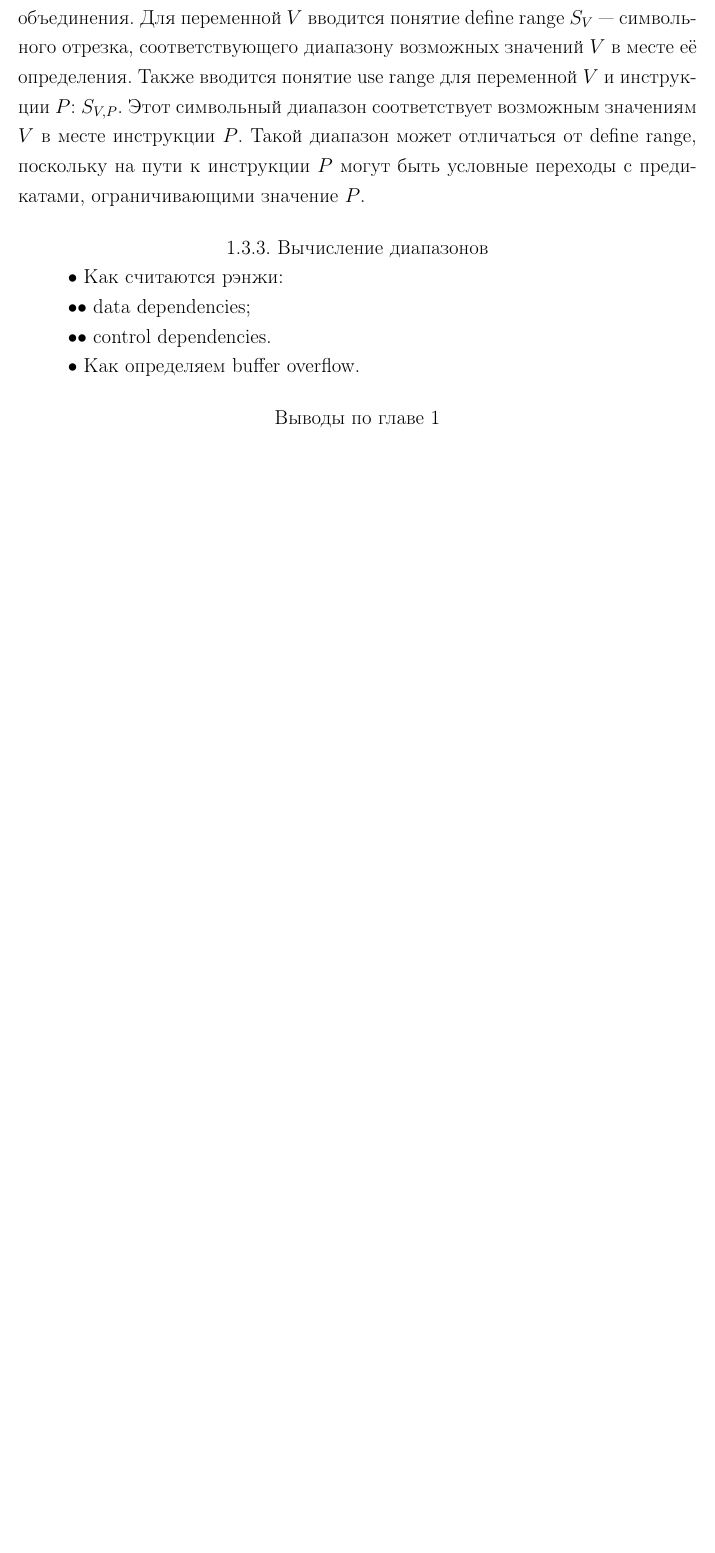
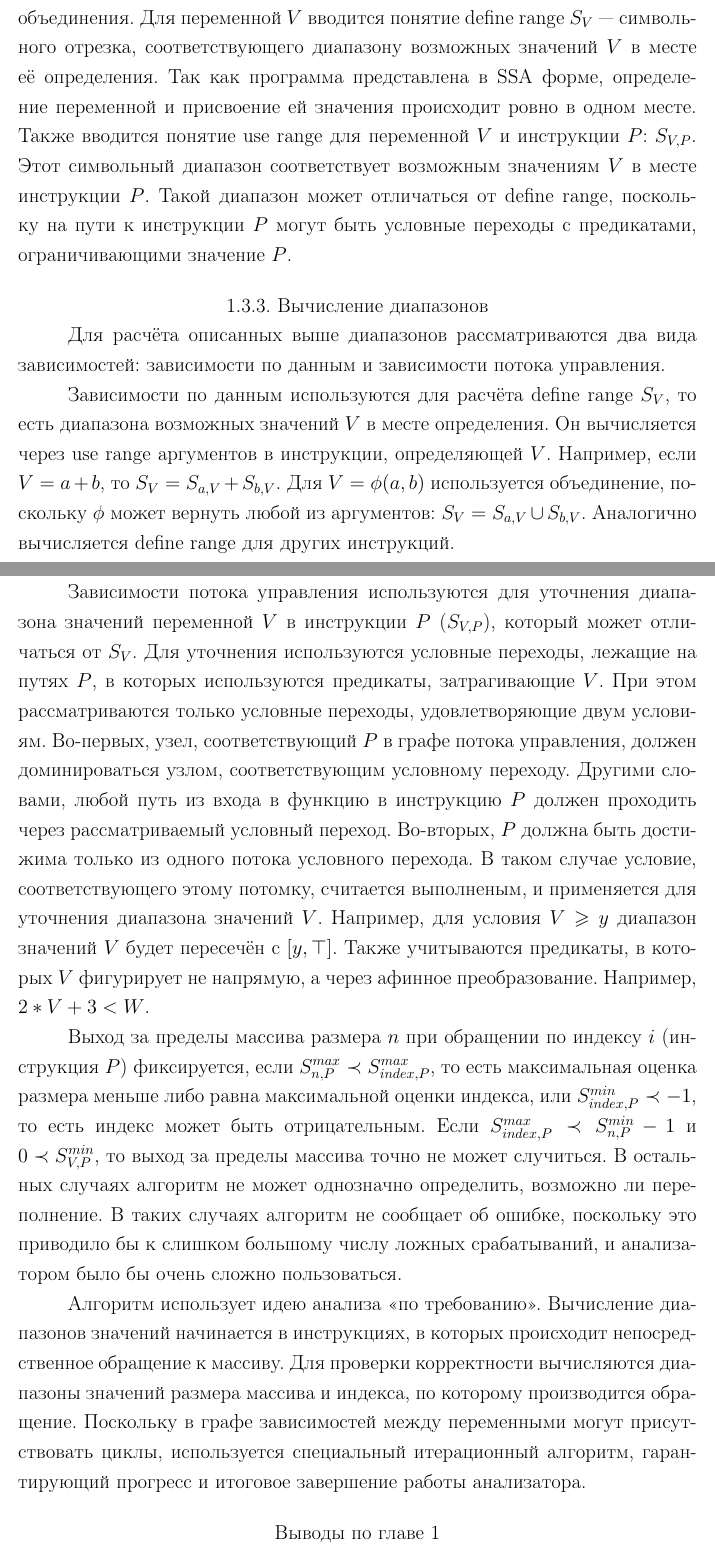
Before and after one commit to gromakovsky/Master-thesis, a LaTeX thesis (Thesis/thesis.tex, which reads Thesis/chapters/chapter1.tex): part of page 16 of 35 before the commit and two parts of pages 16 and 17 of 36 after it, the two joined at a grey line, cut so that both start at the same text, the shorter picture padded with empty space. Compiled offline with pdfLaTeX; a LaTeX package or settings file that is missing is left out.

Commit message:
More or less finish describing base algorithm

```diff
--- a/Thesis/chapters/chapter1.tex
+++ b/Thesis/chapters/chapter1.tex
@@ -257,8 +257,10 @@ SSA форме значение переменной может присваив
 умножения и деления. К ним добавляются операции пересечения и
 объединения. Для переменной $V$ вводится понятие define range $S_V$
 --- символьного отрезка, соответствующего диапазону возможных значений
-$V$ в месте её определения. Также вводится понятие use range для
-переменной $V$ и инструкции $P$: $S_{V,P}$. Этот символьный диапазон
+$V$ в месте её определения. Так как программа представлена в SSA
+форме, определение переменной и присвоение ей значения происходит
+ровно в одном месте. Также вводится понятие use range для переменной
+$V$ и инструкции $P$: $S_{V,P}$. Этот символьный диапазон
 соответствует возможным значениям $V$ в месте инструкции $P$. Такой
 диапазон может отличаться от define range, поскольку на пути к
 инструкции $P$ могут быть условные переходы с предикатами,
@@ -266,13 +268,54 @@ $V$ в месте её определения. Также вводится по
 
 \subsection{Вычисление диапазонов}
 
-• Как считаются рэнжи:
+Для расчёта описанных выше диапазонов рассматриваются два вида
+зависимостей: зависимости по данным и зависимости потока управления.
 
-•• data dependencies;
+Зависимости по данным используются для расчёта define range $S_V$, то
+есть диапазона возможных значений $V$ в месте определения. Он
+вычисляется через use range аргументов в инструкции, определяющей
+$V$. Например, если $V = a + b$, то $S_V = S_{a, V} + S_{b, V}$. Для
+$V = \phi(a, b)$ используется объединение, поскольку $\phi$ может
+вернуть любой из аргументов: $S_V = S_{a, V} \cup S_{b, V}$. Аналогично
+вычисляется define range для других инструкций.
 
-•• control dependencies.
+Зависимости потока управления используются для уточнения диапазона
+значений переменной $V$ в инструкции $P$ ($S_{V, P}$), который может
+отличаться от $S_V$. Для уточнения используются условные переходы,
+лежащие на путях $P$, в которых используются предикаты, затрагивающие
+$V$. При этом рассматриваются только условные переходы,
+удовлетворяющие двум условиям. Во-первых, узел, соответствующий $P$ в
+графе потока управления, должен доминироваться узлом, соответствующим
+условному переходу. Другими словами, любой путь из входа в функцию в
+инструкцию $P$ должен проходить через рассматриваемый условный
+переход. Во-вторых, $P$ должна быть достижима только из одного потока
+условного перехода. В таком случае условие, соответствующего этому
+потомку, считается выполненым, и применяется для уточнения диапазона
+значений $V$. Например, для условия $V \geq y$ диапазон значений $V$
+будет пересечён с $[y, \top]$. Также учитываются предикаты, в которых
+$V$ фигурирует не напрямую, а через афинное преобразование. Например,
+$2 * V + 3 < W$.
 
-• Как определяем buffer overflow.
+Выход за пределы массива размера $n$ при обращении по индексу $i$
+(инструкция $P$) фиксируется, если
+$S_{n, P}^{max} \prec S_{index, P}^{max}$, то есть максимальная оценка
+размера меньше либо равна максимальной оценки индекса, или $S_{index, P}^{min} \prec
+-1$, то есть индекс может быть отрицательным. Если $S_{index, P}^{max}
+\prec S_{n, P}^{min} - 1$ и $0 \prec S_{V, P}^{min}$, то выход за
+пределы массива точно не может случиться. В остальных случаях алгоритм
+не может однозначно определить, возможно ли переполнение. В таких
+случаях алгоритм не сообщает об ошибке, поскольку это приводило бы к
+слишком большому числу ложных срабатываний, и анализатором было бы
+очень сложно пользоваться.
+
+Алгоритм использует идею анализа «по требованию». Вычисление
+диапазонов значений начинается в инструкциях, в которых происходит
+непосредственное обращение к массиву. Для проверки корректности
+вычисляются диапазоны значений размера массива и индекса, по которому
+производится обращение. Поскольку в графе зависимостей между
+переменными могут присутствовать циклы, используется специальный
+итерационный алгоритм, гарантирующий прогресс и итоговое завершение
+работы анализатора.
 
 \chapterconclusion
 
@@ -286,2 +330,3 @@ $V$ в месте её определения. Также вводится по
+алгоритма.
 
 \FloatBarrier
```
Also changed, not shown: Thesis/chapters/chapter1.tex (9 more changed lines).
